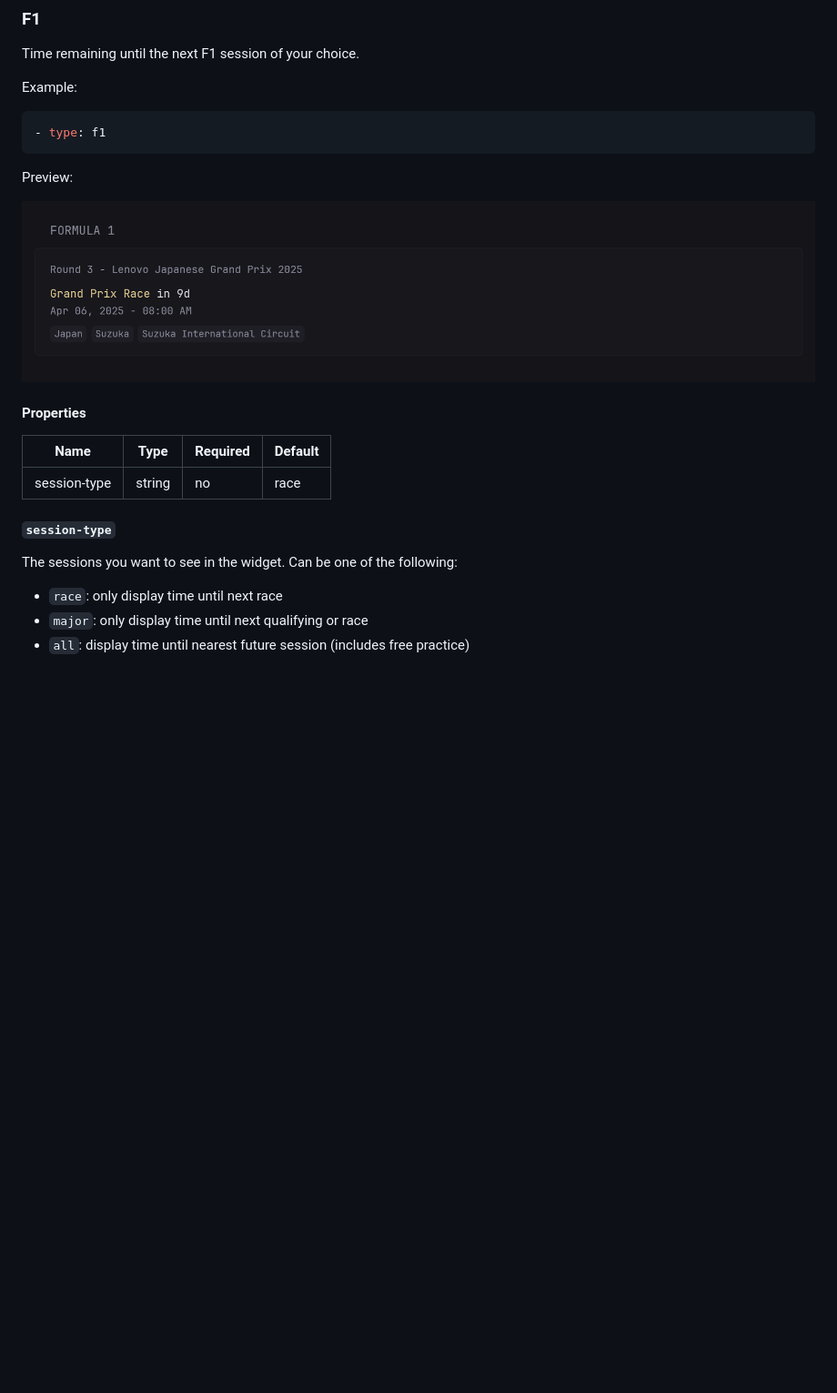
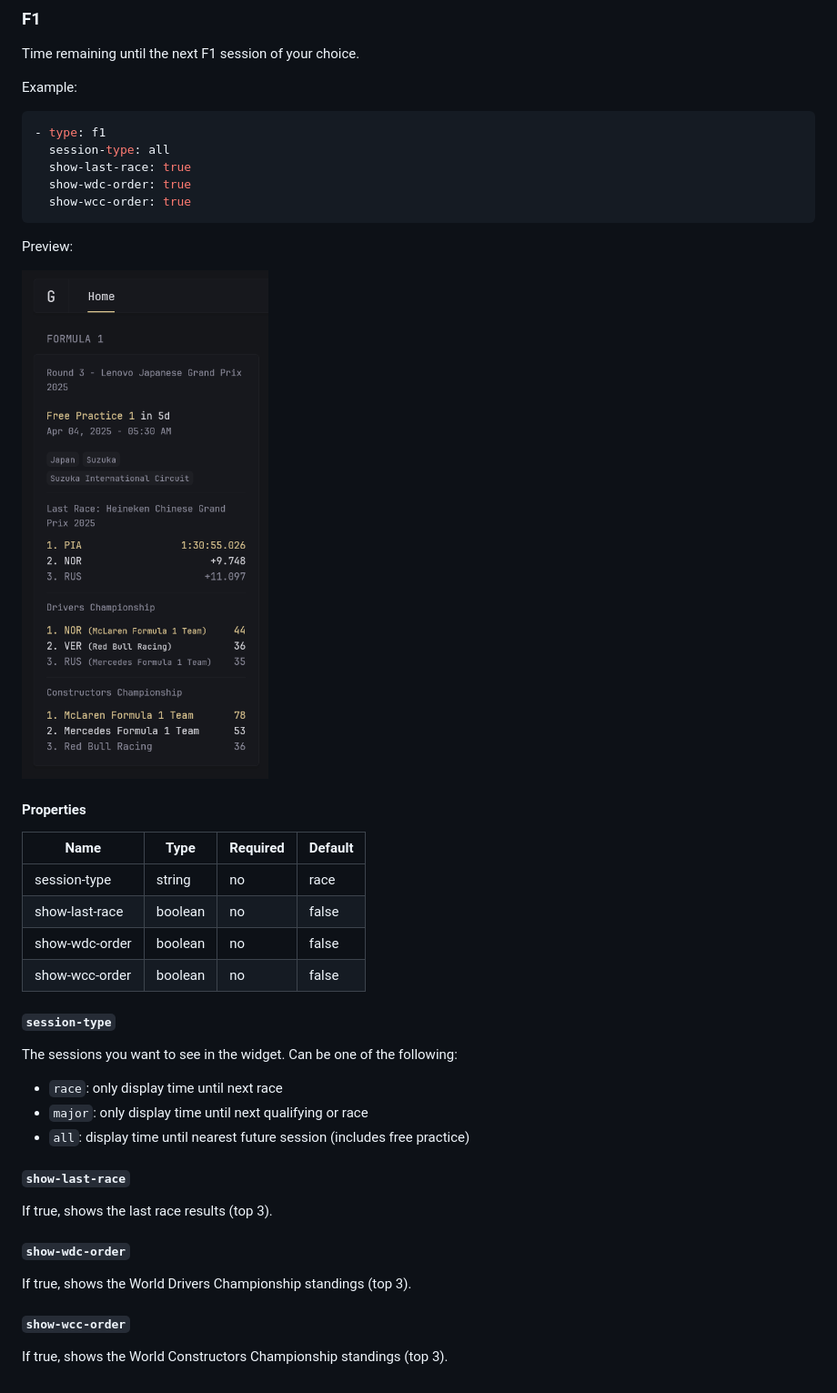
Before and after one commit to glanceapp/glance, a Markdown page: docs/configuration.md, the part around the change. Shown: that part at 91% size. GitHub-like rendering; pictures changed too: docs/images/f1-preview.png; blank space fills up the shorter version.

Commit message:
chore(docs): update f1 widget docs

````diff
--- a/docs/configuration.md
+++ b/docs/configuration.md
@@ -2555,6 +2555,10 @@ Example:
 
 ```yaml
 - type: f1
+  session-type: all
+  show-last-race: true
+  show-wdc-order: true
+  show-wcc-order: true
 ```
 
 Preview:
@@ -2565,9 +2569,21 @@ Preview:
 | Name | Type | Required | Default |
 | ---- | ---- | -------- | ------- |
 | session-type | string | no | race |
+| show-last-race | boolean | no | false |
+| show-wdc-order | boolean | no | false |
+| show-wcc-order | boolean | no | false |
 
 ##### `session-type`
 The sessions you want to see in the widget. Can be one of the following:
 - `race`: only display time until next race
 - `major`: only display time until next qualifying or race
 - `all`: display time until nearest future session (includes free practice)
+
+##### `show-last-race`
+If true, shows the last race results (top 3).
+
+##### `show-wdc-order`
+If true, shows the World Drivers Championship standings (top 3).
+
+##### `show-wcc-order`
+If true, shows the World Constructors Championship standings (top 3).
````
